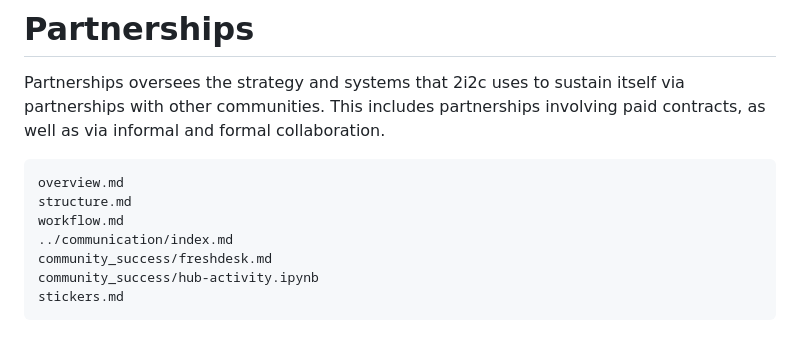
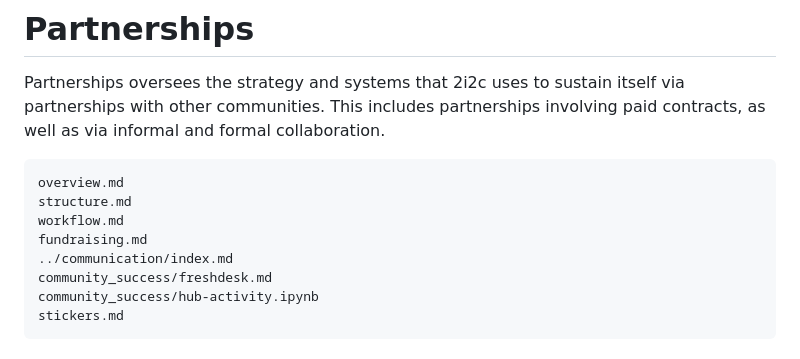
Before and after one commit to 2i2c-org/team-compass, a Markdown page: partnerships/index.md, the part around the change. Rendered like a GitHub page.

Commit message:
Add fundraising strategy document

```diff
--- a/partnerships/index.md
+++ b/partnerships/index.md
@@ -7,6 +7,7 @@ This includes partnerships involving paid contracts, as well as via informal and
 overview.md
 structure.md
 workflow.md
+fundraising.md
 ../communication/index.md
 community_success/freshdesk.md
 community_success/hub-activity.ipynb
```
Also changed, not shown: partnerships/fundraising.md (added, +90 -0 lines), partnerships/images/fundraising-diagram.png (added).
